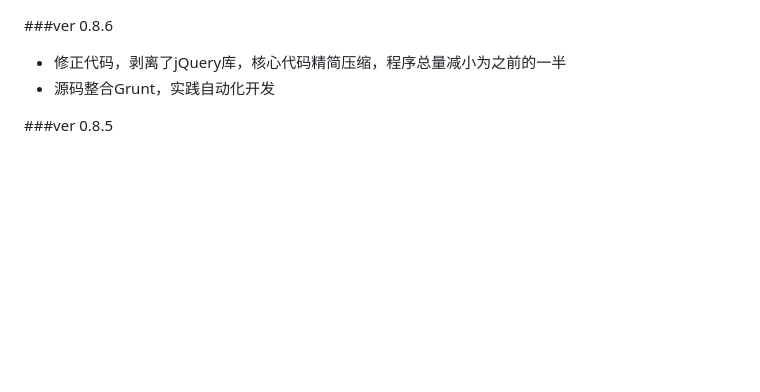
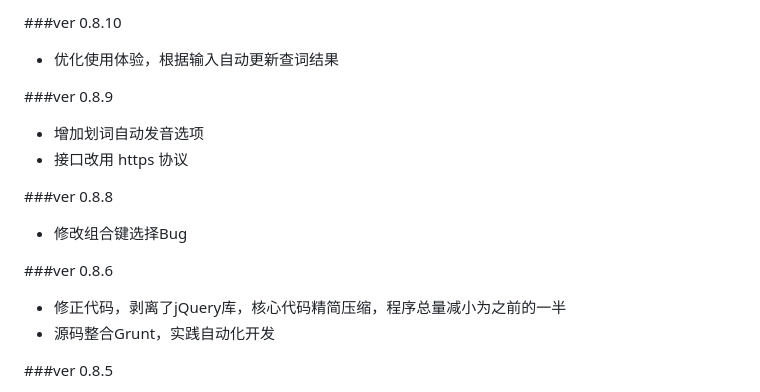
Before and after one commit to ververcpp/ChaZD, a Markdown page: CHANGELOG.md, the part around the change. GitHub-like rendering; blank space fills up the shorter version.

```diff
--- a/CHANGELOG.md
+++ b/CHANGELOG.md
@@ -1,3 +1,12 @@
+###ver 0.8.10
++ 优化使用体验，根据输入自动更新查词结果
+
+###ver 0.8.9
++ 增加划词自动发音选项
++ 接口改用 https 协议
+
+###ver 0.8.8
++ 修改组合键选择Bug
 
 ###ver 0.8.6
 + 修正代码，剥离了jQuery库，核心代码精简压缩，程序总量减小为之前的一半
```
Also changed, not shown: README.md (+1 -0 lines), screenshoot/screenshoot3.png (added), 16 other files.
